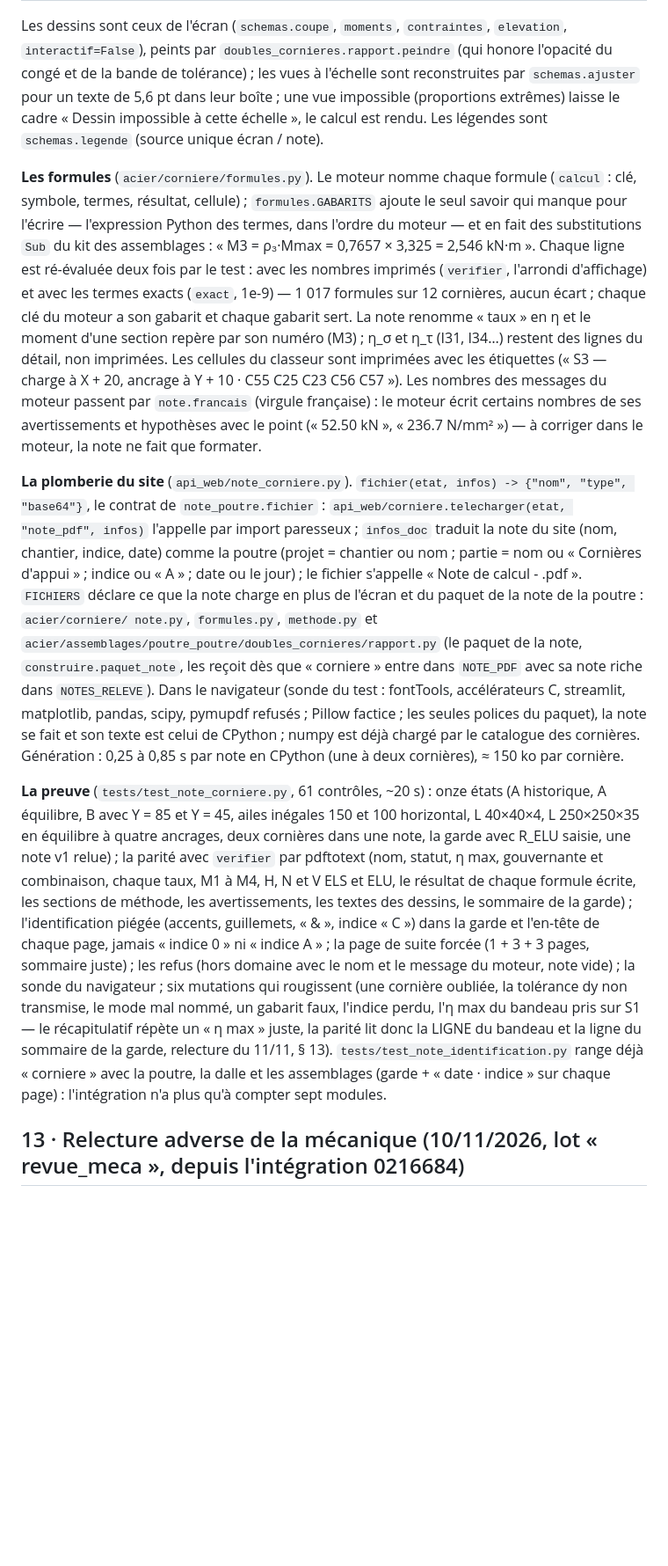
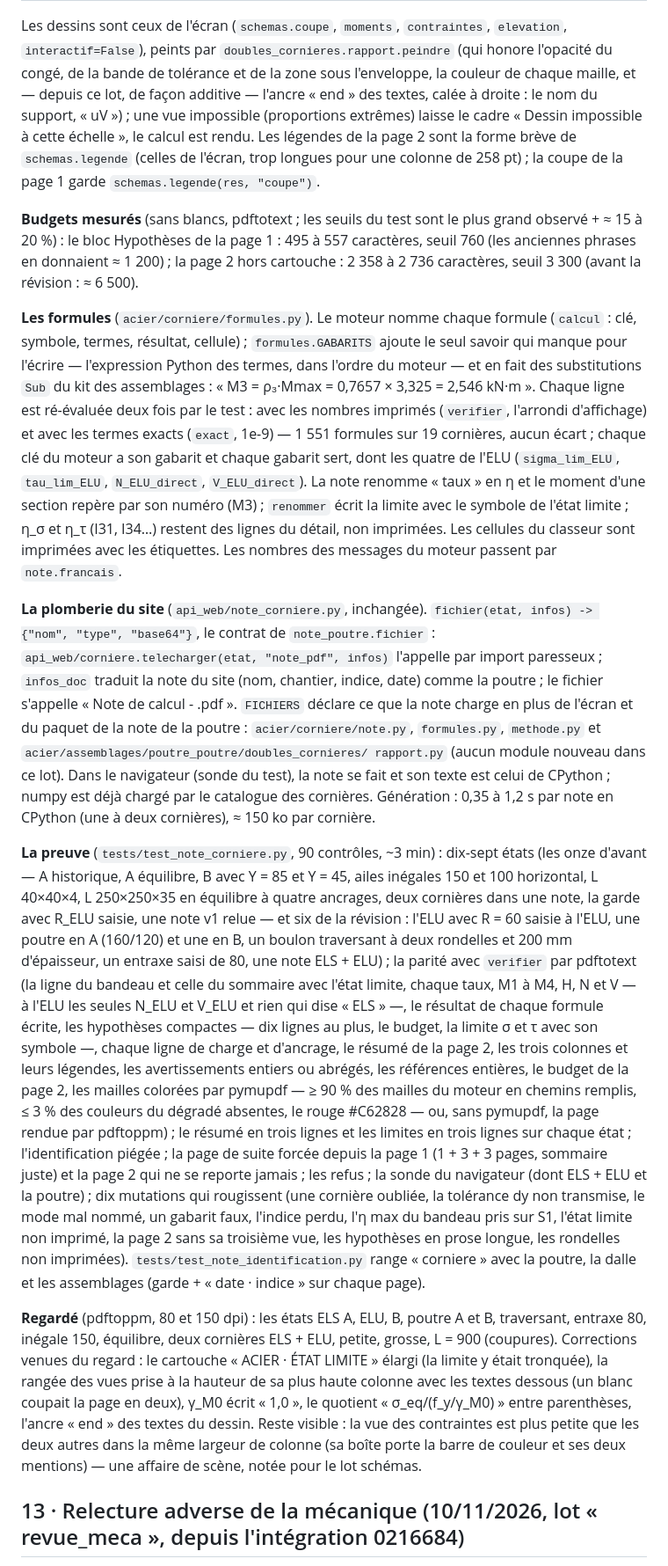
Before and after one commit to LLE4000/DEV_Etudes_structure, a Markdown page: docs/acier/CORNIERE_MOTEUR.md, the part around one of its changes. Shown at 88% size. Rendered like a GitHub page; blank space fills up the shorter version.

Commit message:
CORNIERE_MOTEUR.md § 12 : la note révisée (pages, blocs, budgets mesurés, preuve à 90 contrôles, ce qui a été regardé)
Co-Authored-By: Claude Fable 5.1 <noreply@anthropic.com>
Claude-Session: https://claude.ai/code/session_01LanTzD41YbMBGsnqoqM2dE

```diff
--- a/docs/acier/CORNIERE_MOTEUR.md
+++ b/docs/acier/CORNIERE_MOTEUR.md
@@ -529,47 +530,59 @@ notes du garde-corps et des soudures) :
 
 Les dessins sont ceux de l'écran (`schemas.coupe`, `moments`, `contraintes`, `elevation`, `interactif=False`), peints
-par `doubles_cornieres.rapport.peindre` (qui honore l'opacité du congé et de la bande de tolérance) ; les vues à
-l'échelle sont reconstruites par `schemas.ajuster` pour un texte de 5,6 pt dans leur boîte ; une vue impossible
-(proportions extrêmes) laisse le cadre « Dessin impossible à cette échelle », le calcul est rendu. Les légendes sont
-`schemas.legende` (source unique écran / note).
+par `doubles_cornieres.rapport.peindre` (qui honore l'opacité du congé, de la bande de tolérance et de la zone sous
+l'enveloppe, la couleur de chaque maille, et — depuis ce lot, de façon additive — l'ancre « end » des textes, calée à
+droite : le nom du support, « uV ») ; une vue impossible (proportions extrêmes) laisse le cadre « Dessin impossible à
+cette échelle », le calcul est rendu. Les légendes de la page 2 sont la forme brève de `schemas.legende` (celles de
+l'écran, trop longues pour une colonne de 258 pt) ; la coupe de la page 1 garde `schemas.legende(res, "coupe")`.
+
+**Budgets mesurés** (sans blancs, pdftotext ; les seuils du test sont le plus grand observé + ≈ 15 à 20 %) : le bloc
+Hypothèses de la page 1 : 495 à 557 caractères, seuil 760 (les anciennes phrases en donnaient ≈ 1 200) ; la page 2 hors
+cartouche : 2 358 à 2 736 caractères, seuil 3 300 (avant la révision : ≈ 6 500).
 
 **Les formules** (`acier/corniere/formules.py`). Le moteur nomme chaque formule (`calcul` : clé, symbole, termes,
 résultat, cellule) ; `formules.GABARITS` ajoute le seul savoir qui manque pour l'écrire — l'expression Python des termes,
 dans l'ordre du moteur — et en fait des substitutions `Sub` du kit des assemblages : « M3 = ρ₃·Mmax = 0,7657 × 3,325
 = 2,546 kN·m ». Chaque ligne est ré-évaluée deux fois par le test : avec les nombres imprimés (`verifier`, l'arrondi
-d'affichage) et avec les termes exacts (`exact`, 1e-9) — 1 017 formules sur 12 cornières, aucun écart ; chaque clé du
-moteur a son gabarit et chaque gabarit sert. La note renomme « taux » en η et le moment d'une section repère par son
-numéro (M3) ; η_σ et η_τ (I31, I34…) restent des lignes du détail, non imprimées. Les cellules du classeur sont
-imprimées avec les étiquettes (« S3 — charge à X + 20, ancrage à Y + 10 · C55 C25 C23 C56 C57 »). Les nombres des
-messages du moteur passent par `note.francais` (virgule française) : le moteur écrit certains nombres de ses
-avertissements et hypothèses avec le point (« 52.50 kN », « 236.7 N/mm² ») — à corriger dans le moteur, la note ne
-fait que formater.
+d'affichage) et avec les termes exacts (`exact`, 1e-9) — 1 551 formules sur 19 cornières, aucun écart ; chaque clé du
+moteur a son gabarit et chaque gabarit sert, dont les quatre de l'ELU (`sigma_lim_ELU`, `tau_lim_ELU`, `N_ELU_direct`,
+`V_ELU_direct`). La note renomme « taux » en η et le moment d'une section repère par son numéro (M3) ; `renommer` écrit
+la limite avec le symbole de l'état limite ; η_σ et η_τ (I31, I34…) restent des lignes du détail, non imprimées. Les
+cellules du classeur sont imprimées avec les étiquettes. Les nombres des messages du moteur passent par `note.francais`.
 
-**La plomberie du site** (`api_web/note_corniere.py`). `fichier(etat, infos) -> {"nom", "type", "base64"}`, le contrat
-de `note_poutre.fichier` : `api_web/corniere.telecharger(etat, "note_pdf", infos)` l'appelle par import paresseux ;
-`infos_doc` traduit la note du site (nom, chantier, indice, date) comme la poutre (projet = chantier ou nom ; partie =
-nom ou « Cornières d'appui » ; indice ou « A » ; date ou le jour) ; le fichier s'appelle « Note de calcul - <nom>.pdf ».
-`FICHIERS` déclare ce que la note charge en plus de l'écran et du paquet de la note de la poutre : `acier/corniere/
-note.py`, `formules.py`, `methode.py` et `acier/assemblages/poutre_poutre/doubles_cornieres/rapport.py` (le paquet de
-la note, `construire.paquet_note`, les reçoit dès que « corniere » entre dans `NOTE_PDF` avec sa note riche dans
-`NOTES_RELEVE`). Dans le navigateur (sonde du test : fontTools, accélérateurs C, streamlit, matplotlib, pandas, scipy,
-pymupdf refusés ; Pillow factice ; les seules polices du paquet), la note se fait et son texte est celui de CPython ;
-numpy est déjà chargé par le catalogue des cornières. Génération : 0,25 à 0,85 s par note en CPython (une à deux
-cornières), ≈ 150 ko par cornière.
+**La plomberie du site** (`api_web/note_corniere.py`, inchangée). `fichier(etat, infos) -> {"nom", "type", "base64"}`,
+le contrat de `note_poutre.fichier` : `api_web/corniere.telecharger(etat, "note_pdf", infos)` l'appelle par import
+paresseux ; `infos_doc` traduit la note du site (nom, chantier, indice, date) comme la poutre ; le fichier s'appelle
+« Note de calcul - <nom>.pdf ». `FICHIERS` déclare ce que la note charge en plus de l'écran et du paquet de la note de la
+poutre : `acier/corniere/note.py`, `formules.py`, `methode.py` et `acier/assemblages/poutre_poutre/doubles_cornieres/
+rapport.py` (aucun module nouveau dans ce lot). Dans le navigateur (sonde du test), la note se fait et son texte est
+celui de CPython ; numpy est déjà chargé par le catalogue des cornières. Génération : 0,35 à 1,2 s par note en CPython
+(une à deux cornières), ≈ 150 ko par cornière.
 
-**La preuve** (`tests/test_note_corniere.py`, 61 contrôles, ~20 s) : onze états (A historique, A équilibre, B avec
-Y = 85 et Y = 45, ailes inégales 150 et 100 horizontal, L 40×40×4, L 250×250×35 en équilibre à quatre ancrages, deux
-cornières dans une note, la garde avec R_ELU saisie, une note v1 relue) ; la parité avec `verifier` par pdftotext (nom,
-statut, η max, gouvernante et combinaison, chaque taux, M1 à M4, H, N et V ELS et ELU, le résultat de chaque formule
-écrite, les sections de méthode, les avertissements, les textes des dessins, le sommaire de la garde) ; l'identification
-piégée (accents, guillemets, « & », indice « C ») dans la garde et l'en-tête de chaque page, jamais « indice 0 » ni
-« indice A » ; la page de suite forcée (1 + 3 + 3 pages, sommaire juste) ; les refus (hors domaine avec le nom et le
-message du moteur, note vide) ; la sonde du navigateur ; six mutations qui rougissent (une cornière oubliée, la
-tolérance dy non transmise, le mode mal nommé, un gabarit faux, l'indice perdu, l'η max du bandeau pris sur S1 — le
-récapitulatif répète un « η max » juste, la parité lit donc la LIGNE du bandeau et la ligne du sommaire de la garde,
-relecture du 11/11, § 13). `tests/test_note_identification.py`
-range déjà « corniere » avec la poutre, la dalle et les assemblages (garde + « date · indice » sur chaque page) :
-l'intégration n'a plus qu'à compter sept modules.
+**La preuve** (`tests/test_note_corniere.py`, 90 contrôles, ~3 min) : dix-sept états (les onze d'avant — A historique,
+A équilibre, B avec Y = 85 et Y = 45, ailes inégales 150 et 100 horizontal, L 40×40×4, L 250×250×35 en équilibre à
+quatre ancrages, deux cornières dans une note, la garde avec R_ELU saisie, une note v1 relue — et six de la révision :
+l'ELU avec R = 60 saisie à l'ELU, une poutre en A (160/120) et une en B, un boulon traversant à deux rondelles et
+200 mm d'épaisseur, un entraxe saisi de 80, une note ELS + ELU) ; la parité avec `verifier` par pdftotext (la ligne du
+bandeau et celle du sommaire avec l'état limite, chaque taux, M1 à M4, H, N et V — à l'ELU les seules N_ELU et V_ELU et
+rien qui dise « ELS » —, le résultat de chaque formule écrite, les hypothèses compactes — dix lignes au plus, le budget,
+la limite σ et τ avec son symbole —, chaque ligne de charge et d'ancrage, le résumé de la page 2, les trois colonnes et
+leurs légendes, les avertissements entiers ou abrégés, les références entières, le budget de la page 2, les mailles
+colorées par pymupdf — ≥ 90 % des mailles du moteur en chemins remplis, ≤ 3 % des couleurs du dégradé absentes, le rouge
+#C62828 — ou, sans pymupdf, la page rendue par pdftoppm) ; le résumé en trois lignes et les limites en trois lignes sur
+chaque état ; l'identification piégée ; la page de suite forcée depuis la page 1 (1 + 3 + 3 pages, sommaire juste) et la
+page 2 qui ne se reporte jamais ; les refus ; la sonde du navigateur (dont ELS + ELU et la poutre) ; dix mutations qui
+rougissent (une cornière oubliée, la tolérance dy non transmise, le mode mal nommé, un gabarit faux, l'indice perdu,
+l'η max du bandeau pris sur S1, l'état limite non imprimé, la page 2 sans sa troisième vue, les hypothèses en prose
+longue, les rondelles non imprimées). `tests/test_note_identification.py` range « corniere » avec la poutre, la dalle et
+les assemblages (garde + « date · indice » sur chaque page).
+
+**Regardé** (pdftoppm, 80 et 150 dpi) : les états ELS A, ELU, B, poutre A et B, traversant, entraxe 80, inégale 150,
+équilibre, deux cornières ELS + ELU, petite, grosse, L = 900 (coupures). Corrections venues du regard : le cartouche
+« ACIER · ÉTAT LIMITE » élargi (la limite y était tronquée), la rangée des vues prise à la hauteur de sa plus haute
+colonne avec les textes dessous (un blanc coupait la page en deux), γ_M0 écrit « 1,0 », le quotient « σ_eq/(f_y/γ_M0) »
+entre parenthèses, l'ancre « end » des textes du dessin. Reste visible : la vue des contraintes est plus petite que les
+deux autres dans la même largeur de colonne (sa boîte porte la barre de couleur et ses deux mentions) — une affaire de
+scène, notée pour le lot schémas.
 
 ## 13 · Relecture adverse de la mécanique (10/11/2026, lot « revue_meca », depuis l'intégration 0216684)
 
```
Also changed, not shown: other parts of docs/acier/CORNIERE_MOTEUR.md (+10 -9 lines).
